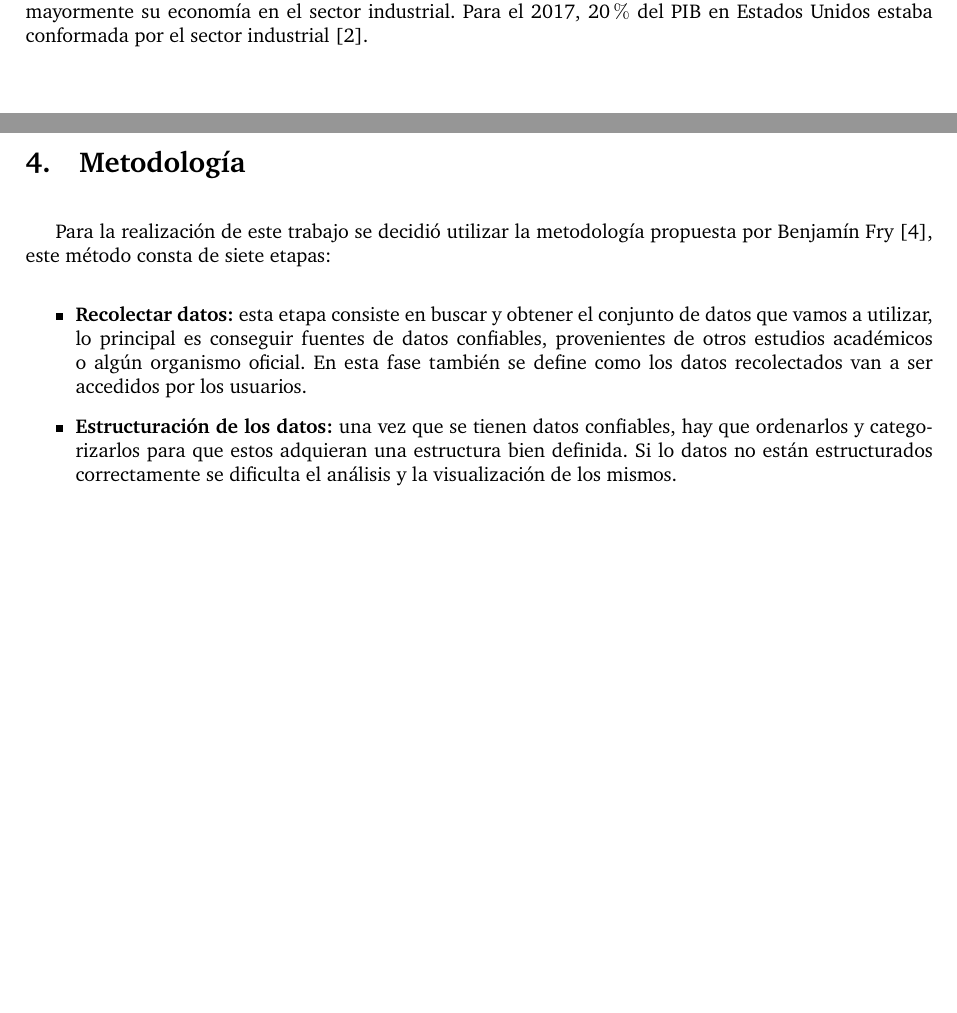
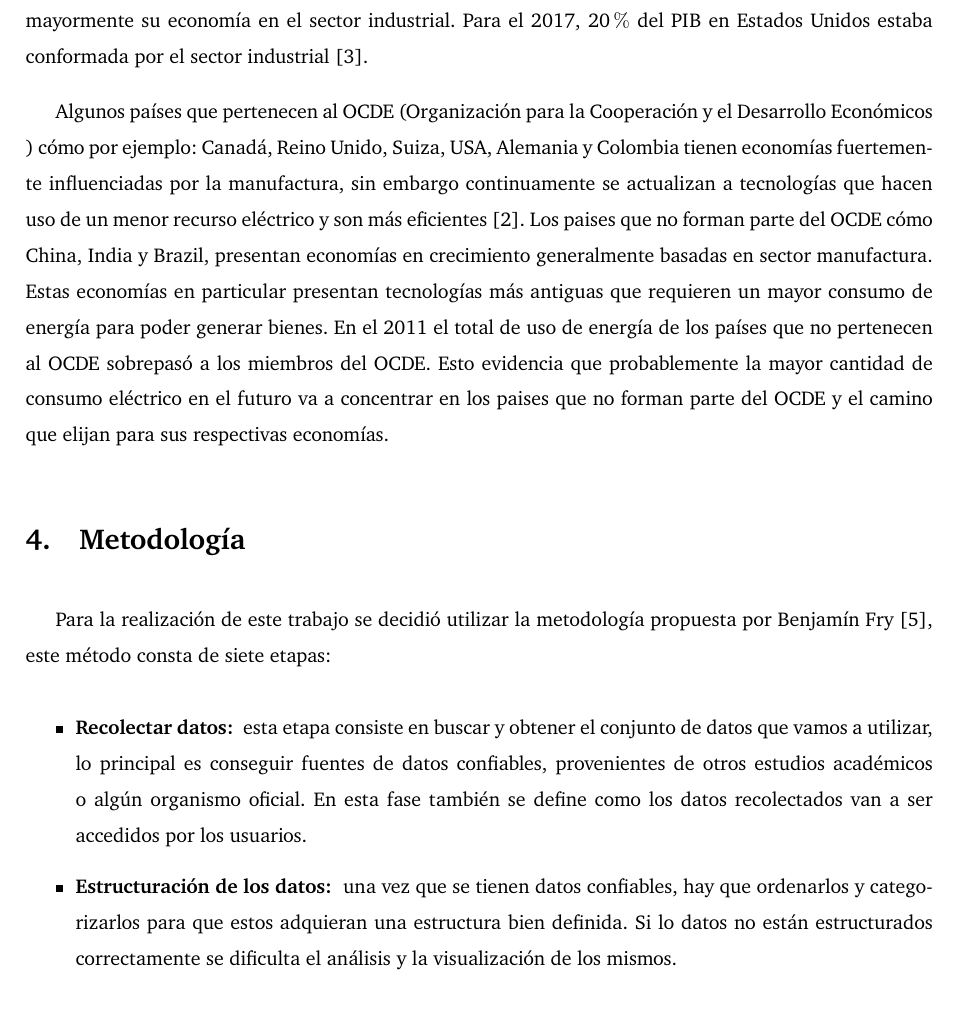
Before and after one commit to asvaaron/proyecto-visualizacion-TEC, a LaTeX document (Propuesta/main.tex, which reads Propuesta/structure.tex): two parts of pages 1 and 2 of 5 before the commit and part of page 2 of 6 after it, the two joined at a grey line, cut so that both start at the same text, the shorter picture padded with empty space. Compiled offline with pdfLaTeX.

Commit message:
Agregar espacio
Agregar espacio en la linea de párrafos
Agrgar más al cotexto

```diff
--- a/Propuesta/main.tex
+++ b/Propuesta/main.tex
@@ -72,6 +72,11 @@ La electricidad corresponde a un pilar fundamental para progreso de una nación.
 
 El PIB  corresponde a la suma del sector  industrial, agricultura y de servicios de un país, en otras palabras, el valor en el mercado de sus productos y servicios. El sector agricultura y de servicios son sectores poco dependientes de la electricidad sin embargo el sector industrial si depende mayormente de la electricidad. Esto da cómo que la relación entre el PIB y el consumo de electricidad en países que basan mayormente su economía en el sector industrial. Para el 2017, 20$\%$ del PIB en Estados Unidos estaba conformada por el sector industrial \cite{noauthor_why_2014}.
 
+Algunos países que pertenecen al OCDE (Organización para la Cooperación y el Desarrollo Económicos ) cómo por ejemplo: Canadá, Reino Unido, Suiza, USA, Alemania y Colombia tienen economías fuertemente influenciadas por  la manufactura, sin embargo continuamente se actualizan a tecnologías que hacen uso de un menor recurso eléctrico y son más eficientes \cite{noauthor_link_nodate}. Los paises que no forman parte del OCDE cómo China, India y Brazil, presentan economías en crecimiento generalmente basadas en sector manufactura. Estas economías en particular presentan tecnologías más antiguas que requieren un mayor consumo de energía para poder generar bienes. En el 2011 el total de uso de energía de los países que no pertenecen al OCDE sobrepasó a los miembros del OCDE. Esto evidencia que probablemente la mayor cantidad de consumo eléctrico en el futuro va a concentrar en los paises que no forman parte del OCDE y el camino que elijan para sus respectivas economías.
+
+
+
+
 
 
 
@@ -81,10 +86,12 @@ El PIB  corresponde a la suma del sector  industrial, agricultura y de servicios
 \section{Metodología }
 Para la realización de este trabajo se decidió utilizar la metodología propuesta por Benjamín Fry \cite{fry2008visualizing}, este método consta de siete etapas:
 \begin{itemize}
-    \item \textbf{Recolectar datos:} esta etapa consiste en buscar y obtener el conjunto de datos que vamos a utilizar, lo principal es conseguir fuentes de datos confiables, provenientes de otros estudios académicos o algún organismo oficial. En esta fase también se define como los datos recolectados van a ser accedidos por los usuarios.
-    \item \textbf{Estructuración de los datos:} una vez que se tienen datos confiables, hay que ordenarlos y categorizarlos para que estos adquieran una estructura bien definida. Si lo datos no están estructurados correctamente se dificulta el análisis y la visualización de los mismos.
-    \item Filtrar.
-    En este paso se debe decidir desde el punto de vista de la visualización cuales datos son útiles y aportan información relevante. Los datos que no se consideren relevantes son filtrados y no se toman en cuenta para la representación.
+    \item \textbf{Recolectar datos: }
+    esta etapa consiste en buscar y obtener el conjunto de datos que vamos a utilizar, lo principal es conseguir fuentes de datos confiables, provenientes de otros estudios académicos o algún organismo oficial. En esta fase también se define como los datos recolectados van a ser accedidos por los usuarios.
+    \item \textbf{Estructuración de los datos: }
+    una vez que se tienen datos confiables, hay que ordenarlos y categorizarlos para que estos adquieran una estructura bien definida. Si lo datos no están estructurados correctamente se dificulta el análisis y la visualización de los mismos.
+    \item \textbf{Filtrar: }
+    en este paso se debe decidir desde el punto de vista de la visualización cuales datos son útiles y aportan información relevante. Los datos que no se consideren relevantes son filtrados y no se toman en cuenta para la representación.
     \item \textbf{Extraer: }
     se procede a convertir, los datos relevantes, en variables que denoten los valores o cantidades que necesitamos analizar y mostrar a través de la visualización. Esto se logra al aplicar métodos estadísticos o de minería de datos que permitan colocar los datos en un contexto matemático.
     \item \textbf{Representar:}
--- a/Propuesta/structure.tex
+++ b/Propuesta/structure.tex
@@ -57,7 +57,7 @@
 %	\end{figure}
 %}
 
-
+\renewcommand{\baselinestretch}{1.5}
 
 %----------------------------------------------------------------------------------------
 %	DOCUMENT MARGINS
```
